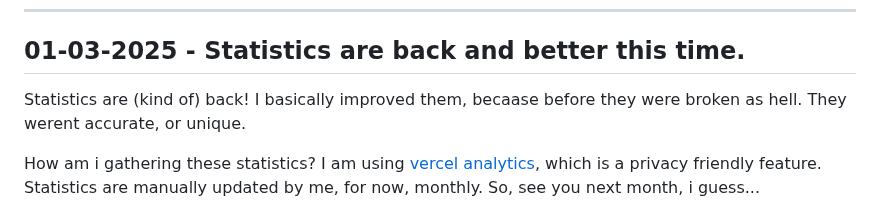
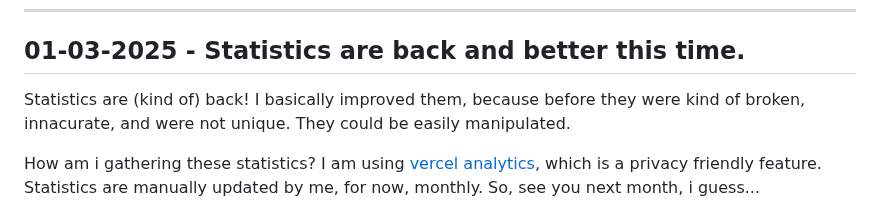
Before and after one commit to devlocalhost/laurel_updates, a Markdown page: blogs/news.md, the part around the change. Rendered like a GitHub page.

Commit message:
blogs: fix typos in news blog

```diff
--- a/blogs/news.md
+++ b/blogs/news.md
@@ -88,7 +88,7 @@
 ---
 
 ## 01-03-2025 - Statistics are back and better this time.
-Statistics are (kind of) back! I basically improved them, becaase before they were broken as hell. They werent accurate, or unique.
+Statistics are (kind of) back! I basically improved them, because before they were kind of broken, innacurate, and were not unique. They could be easily manipulated.
 
 How am i gathering these statistics? I am using [vercel analytics](https://vercel.com/docs/analytics), which is a privacy friendly feature. Statistics are manually updated by me, for now, monthly. So, see you next month, i guess...
 
```
